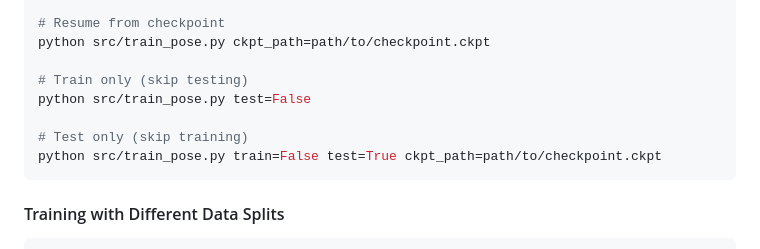
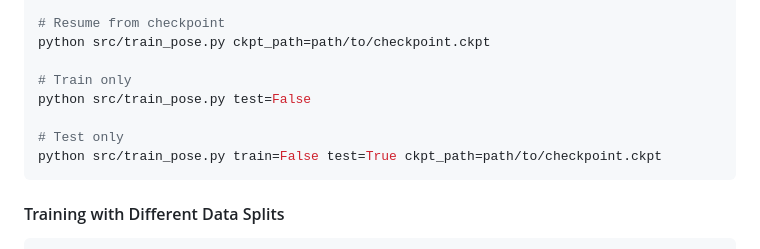
Before and after one commit to hilab-open-source/deltadorsal, a Markdown page: README.md, the part around the change. GitHub-like rendering.

Commit message:
Refine training and testing instructions in README
Removed redundant 'skip' phrasing from training and testing instructions.

````diff
--- a/README.md
+++ b/README.md
@@ -245,10 +245,10 @@ python src/train_pose.py model.optimizer.lr=1e-4
 # Resume from checkpoint
 python src/train_pose.py ckpt_path=path/to/checkpoint.ckpt
 
-# Train only (skip testing)
+# Train only
 python src/train_pose.py test=False
 
-# Test only (skip training)
+# Test only
 python src/train_pose.py train=False test=True ckpt_path=path/to/checkpoint.ckpt
 ```
 
````
